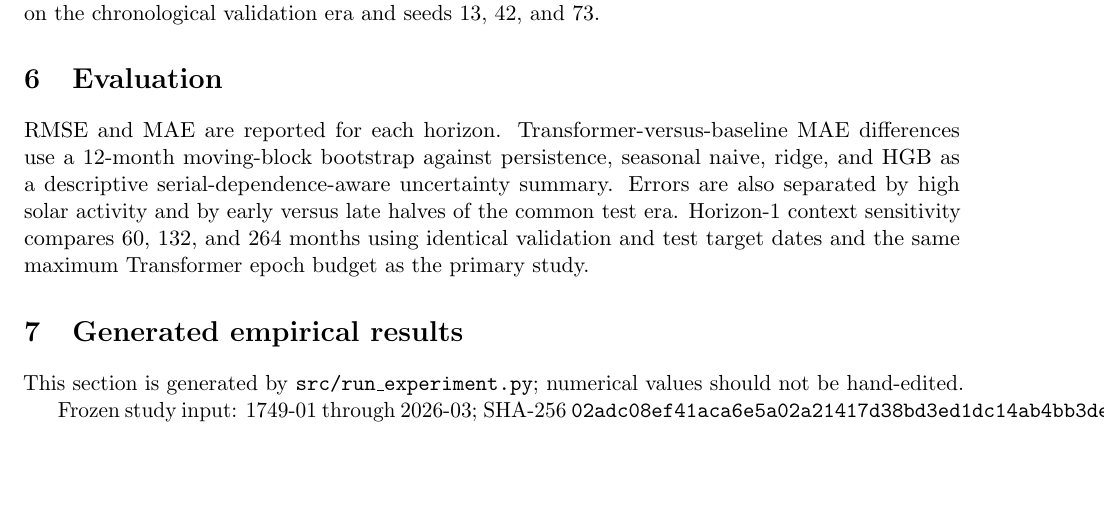
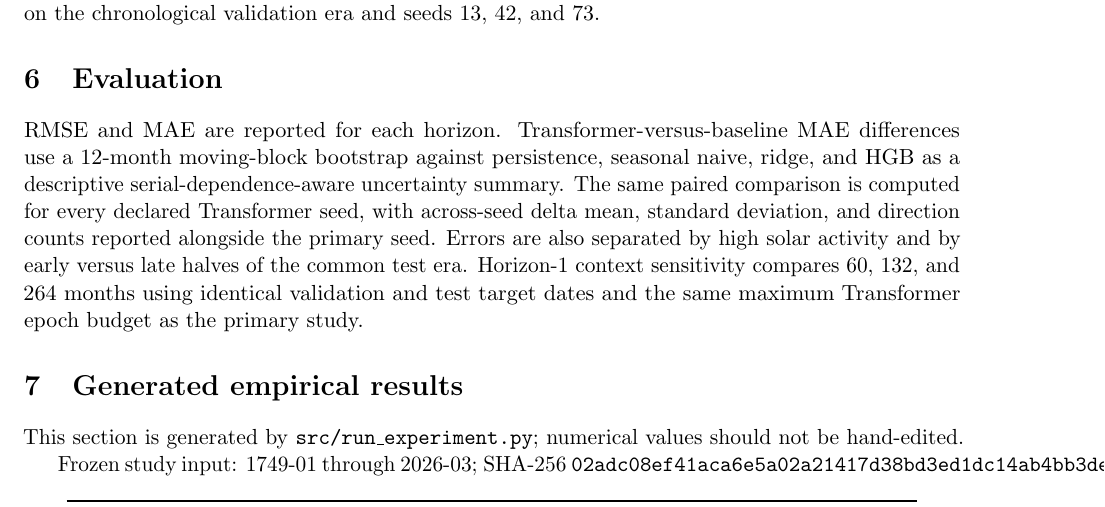
Before and after one commit to devissaputra/mini_transformers_sequences, a LaTeX paper (paper/paper.tex): part of page 2 of 3, cut so that both start at the same text, the shorter picture padded with empty space. Compiled offline with pdfLaTeX.

Commit message:
docs: align forecasting bundle with all-seed uncertainty

```diff
--- a/paper/paper.tex
+++ b/paper/paper.tex
@@ -31,7 +31,7 @@ Persistence and 12-month seasonal-naive forecasts provide transparent references
 The compact encoder follows the self-attention architecture family introduced by Vaswani et al. \cite{vaswani2017attention}. It uses a 32-dimensional projection, four attention heads, one encoder layer, feed-forward width 64, and fixed sinusoidal positional encoding. The fixed positional encoding prevents context-length sensitivity from changing the number of trainable positional parameters. Training uses early stopping on the chronological validation era and seeds 13, 42, and 73.
 
 \section{Evaluation}
-RMSE and MAE are reported for each horizon. Transformer-versus-baseline MAE differences use a 12-month moving-block bootstrap against persistence, seasonal naive, ridge, and HGB as a descriptive serial-dependence-aware uncertainty summary. Errors are also separated by high solar activity and by early versus late halves of the common test era. Horizon-1 context sensitivity compares 60, 132, and 264 months using identical validation and test target dates and the same maximum Transformer epoch budget as the primary study.
+RMSE and MAE are reported for each horizon. Transformer-versus-baseline MAE differences use a 12-month moving-block bootstrap against persistence, seasonal naive, ridge, and HGB as a descriptive serial-dependence-aware uncertainty summary. The same paired comparison is computed for every declared Transformer seed, with across-seed delta mean, standard deviation, and direction counts reported alongside the primary seed. Errors are also separated by high solar activity and by early versus late halves of the common test era. Horizon-1 context sensitivity compares 60, 132, and 264 months using identical validation and test target dates and the same maximum Transformer epoch budget as the primary study.
 
 \input{results.tex}
 
```
